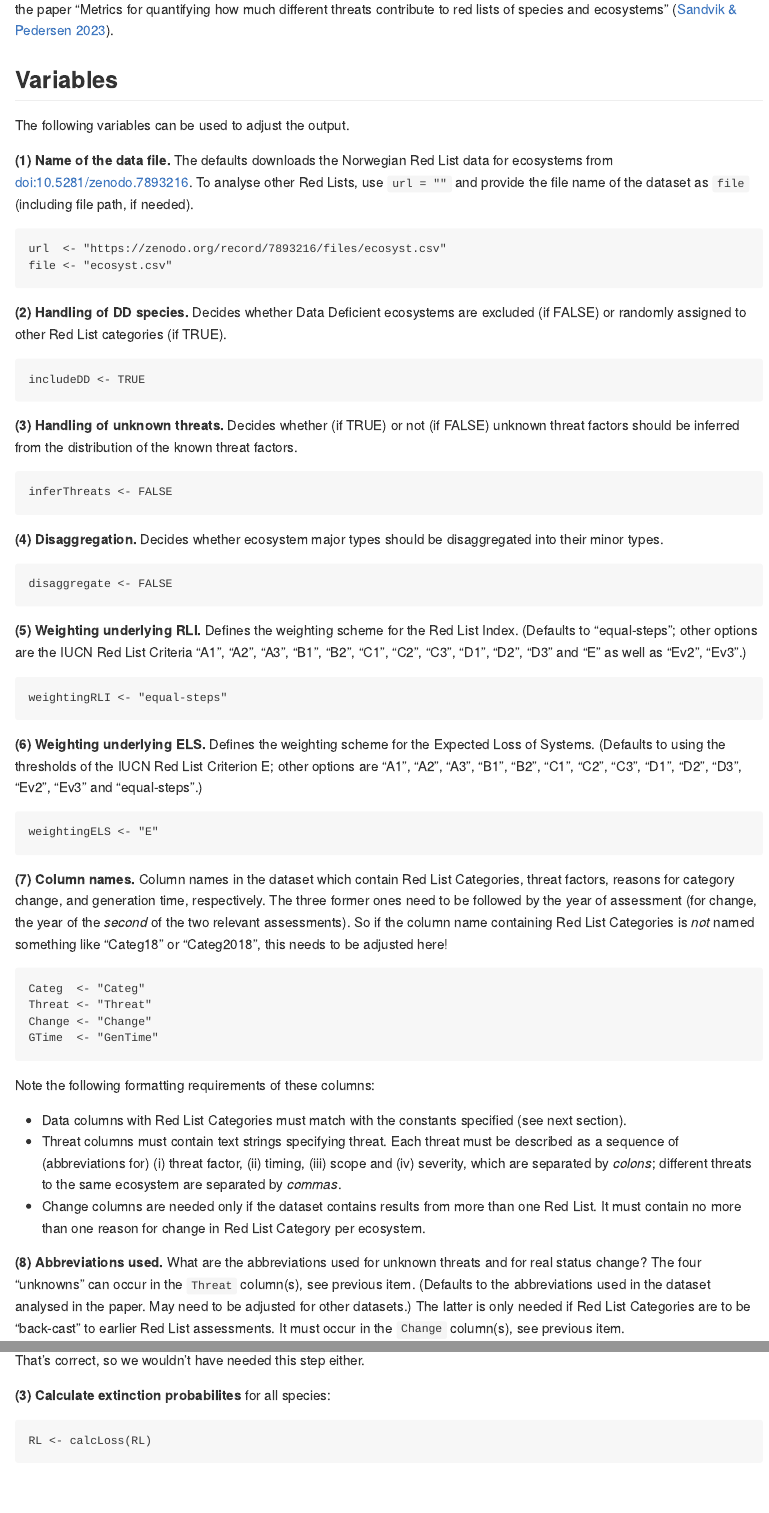
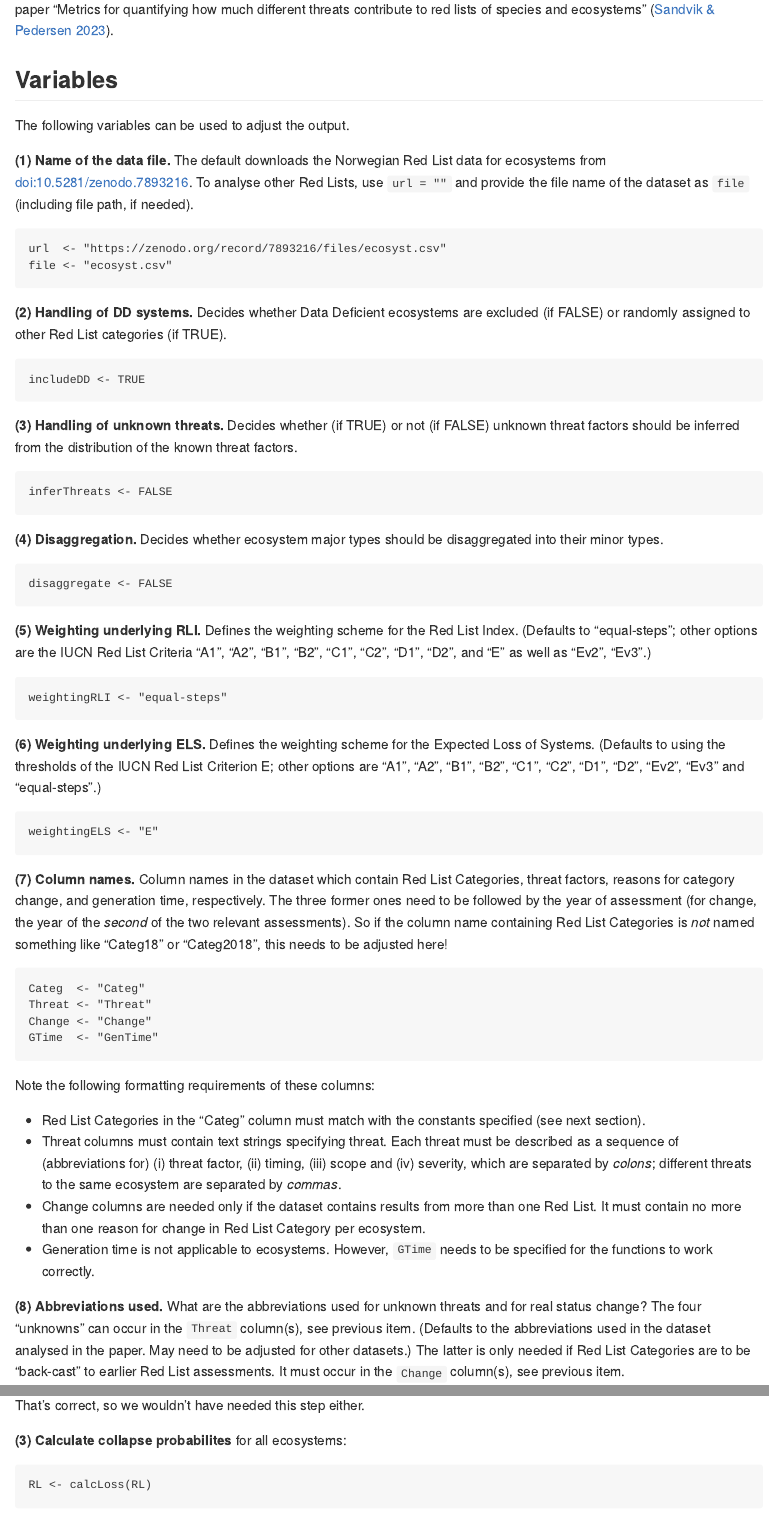
Before and after one commit to HannoSandvik/Threats, an R Markdown document (ecosyst.Rmd): the page in a window 1100 px wide, from 300 px down, and a second part further down, joined at a grey line. Rendered offline with R 4.5, knitr and Pandoc, with nearby package versions; some code elsewhere in the file could not run offline.

Commit message:
Update ecosyst.Rmd
corrected some typos

````diff
--- a/ecosyst.Rmd
+++ b/ecosyst.Rmd
@@ -19,7 +19,7 @@ how much different threats contribute to red lists of species and ecosystems"
 
 The following variables can be used to adjust the output.
 
-**(1) Name of the data file.** The defaults downloads the Norwegian Red List data
+**(1) Name of the data file.** The default downloads the Norwegian Red List data
 for ecosystems from [doi:10.5281/zenodo.7893216](https://doi.org/10.5281/zenodo.7893216).
 To analyse other Red Lists, use `url = ""` and provide the file name of the
 dataset as `file` (including file path, if needed).
@@ -28,7 +28,7 @@ url  <- "https://zenodo.org/record/7893216/files/ecosyst.csv"
 file <- "ecosyst.csv"
 ```
 
-**(2) Handling of DD species.**
+**(2) Handling of DD systems.**
 Decides whether Data Deficient ecosystems are excluded (if FALSE)
 or randomly assigned to other Red List categories (if TRUE).
 ```{r}
@@ -51,7 +51,7 @@ disaggregate <- FALSE
 **(5) Weighting underlying RLI.**
 Defines the weighting scheme for the Red List Index.
 (Defaults to "equal-steps"; other options are the IUCN Red List Criteria
-"A1", "A2", "A3", "B1", "B2", "C1", "C2", "C3", "D1", "D2", "D3" and "E"
+"A1", "A2", "B1", "B2", "C1", "C2", "D1", "D2", and "E"
 as well as "Ev2", "Ev3".)
 ```{r}
 weightingRLI <- "equal-steps"
@@ -60,8 +60,8 @@ weightingRLI <- "equal-steps"
 **(6) Weighting underlying ELS.**
 Defines the weighting scheme for the Expected Loss of Systems.
 (Defaults to using the thresholds of the IUCN Red List Criterion E;
-other options are "A1", "A2", "A3", "B1", "B2", "C1", "C2", "C3",
-"D1", "D2", "D3", "Ev2", "Ev3" and "equal-steps".)
+other options are "A1", "A2", "B1", "B2", "C1", "C2",
+"D1", "D2", "Ev2", "Ev3" and "equal-steps".)
 ```{r}
 weightingELS <- "E"
 ```
@@ -81,9 +81,10 @@ GTime  <- "GenTime"
 ```
 Note the following formatting requirements of these columns:
 
-* Data columns with Red List Categories must match with the constants specified (see next section).
+* Red List Categories in the "Categ" column must match with the constants specified (see next section).
 * Threat columns must contain text strings specifying threat. Each threat must be described as a sequence of (abbreviations for) (i) threat factor, (ii) timing, (iii) scope and (iv) severity, which are separated by _colons_; different threats to the same ecosystem are separated by _commas_.
 * Change columns are needed only if the dataset contains results from more than one Red List. It must contain no more than one reason for change in Red List Category per ecosystem.
+* Generation time is not applicable to ecosystems. However, `GTime` needs to be specified for the functions to work correctly.
 
 **(8) Abbreviations used.**
 What are the abbreviations used for unknown threats and for real status change?
@@ -325,7 +326,7 @@ RL <- backCast(RL)
 ```
 That's correct, so we wouldn't have needed this step either.
 
-**(3) Calculate extinction probabilites** for all species:
+**(3) Calculate collapse probabilites** for all ecosystems:
 ```{r}
 RL <- calcLoss(RL)
 ```
````
Also changed, not shown: ecosyst.Rmd (11 more changed lines).
